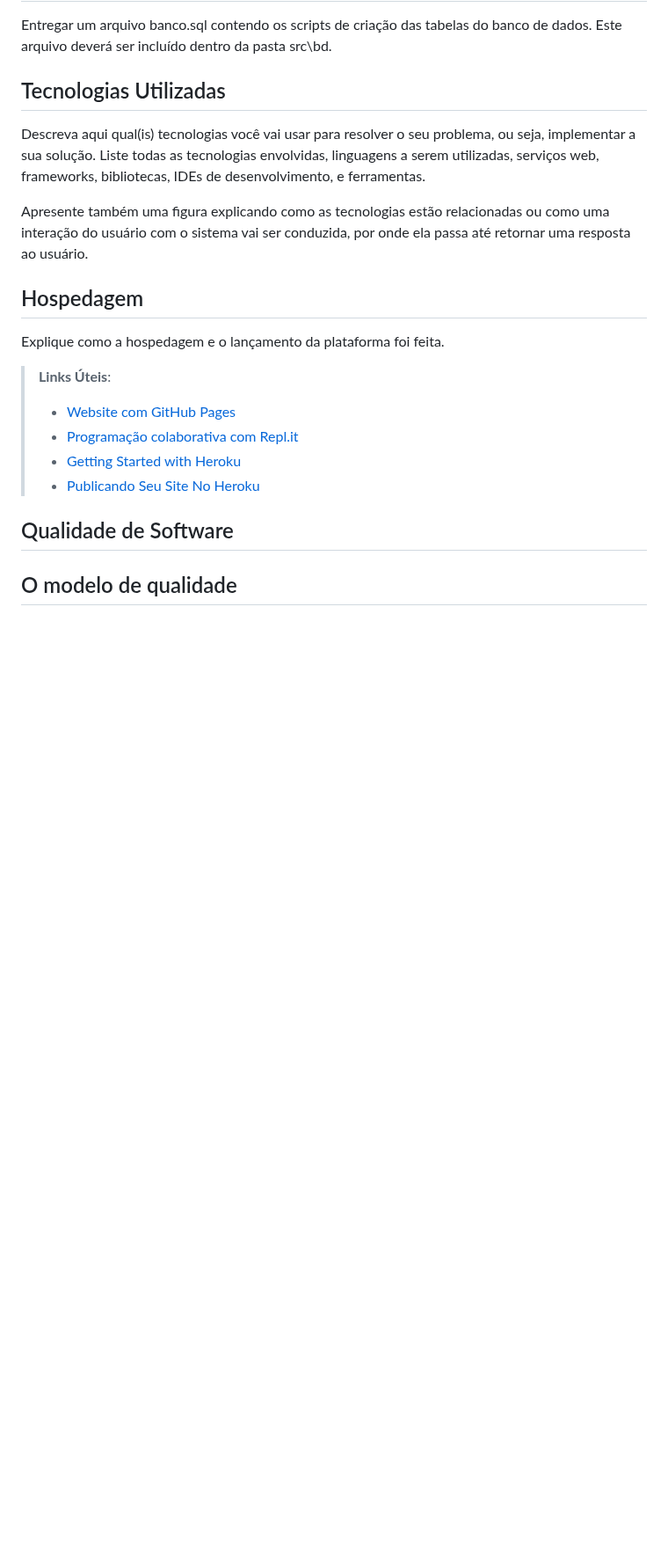
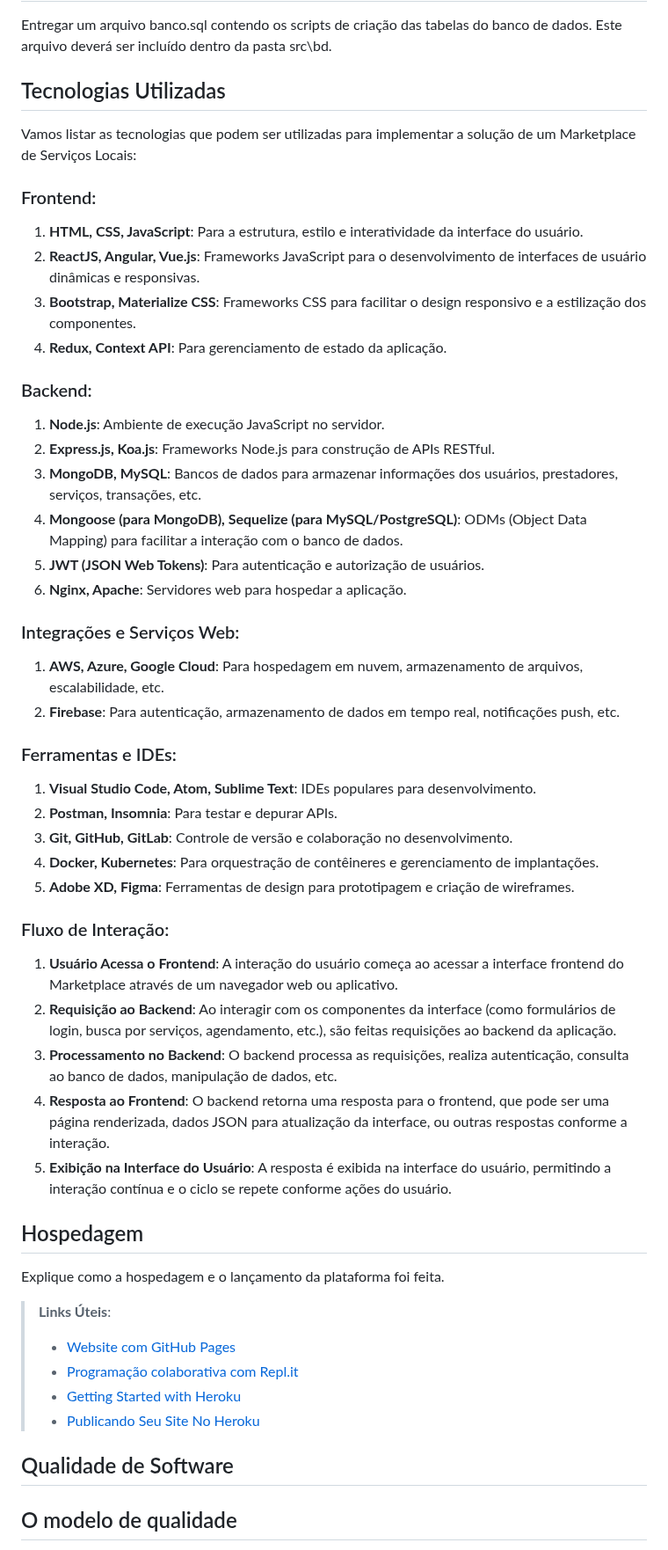
Before and after one commit to ICEI-PUC-Minas-PMV-ADS/pmv-ads-2024-1-e4-proj-infra-t4-connectlocal, a Markdown page: docs/05-Arquitetura da Solução.md, the part around the change. Shown at 88% size. GitHub-like rendering; blank space fills up the shorter version.

```diff
--- a/docs/05-Arquitetura da Solução.md
+++ b/docs/05-Arquitetura da Solução.md
@@ -37,9 +37,39 @@ Entregar um arquivo banco.sql contendo os scripts de criação das tabelas do ba
 
 ## Tecnologias Utilizadas
 
-Descreva aqui qual(is) tecnologias você vai usar para resolver o seu problema, ou seja, implementar a sua solução. Liste todas as tecnologias envolvidas, linguagens a serem utilizadas, serviços web, frameworks, bibliotecas, IDEs de desenvolvimento, e ferramentas.
+Vamos listar as tecnologias que podem ser utilizadas para implementar a solução de um Marketplace de Serviços Locais:
 
-Apresente também uma figura explicando como as tecnologias estão relacionadas ou como uma interação do usuário com o sistema vai ser conduzida, por onde ela passa até retornar uma resposta ao usuário.
+### Frontend:
+1. **HTML, CSS, JavaScript**: Para a estrutura, estilo e interatividade da interface do usuário.
+2. **ReactJS, Angular, Vue.js**: Frameworks JavaScript para o desenvolvimento de interfaces de usuário dinâmicas e responsivas.
+3. **Bootstrap, Materialize CSS**: Frameworks CSS para facilitar o design responsivo e a estilização dos componentes.
+4. **Redux, Context API**: Para gerenciamento de estado da aplicação.
+
+### Backend:
+1. **Node.js**: Ambiente de execução JavaScript no servidor.
+2. **Express.js, Koa.js**: Frameworks Node.js para construção de APIs RESTful.
+3. **MongoDB, MySQL**: Bancos de dados para armazenar informações dos usuários, prestadores, serviços, transações, etc.
+4. **Mongoose (para MongoDB), Sequelize (para MySQL/PostgreSQL)**: ODMs (Object Data Mapping) para facilitar a interação com o banco de dados.
+5. **JWT (JSON Web Tokens)**: Para autenticação e autorização de usuários.
+6. **Nginx, Apache**: Servidores web para hospedar a aplicação.
+
+### Integrações e Serviços Web:
+1. **AWS, Azure, Google Cloud**: Para hospedagem em nuvem, armazenamento de arquivos, escalabilidade, etc.
+2. **Firebase**: Para autenticação, armazenamento de dados em tempo real, notificações push, etc.
+
+### Ferramentas e IDEs:
+1. **Visual Studio Code, Atom, Sublime Text**: IDEs populares para desenvolvimento.
+2. **Postman, Insomnia**: Para testar e depurar APIs.
+3. **Git, GitHub, GitLab**: Controle de versão e colaboração no desenvolvimento.
+4. **Docker, Kubernetes**: Para orquestração de contêineres e gerenciamento de implantações.
+5. **Adobe XD, Figma**: Ferramentas de design para prototipagem e criação de wireframes.
+
+### Fluxo de Interação:
+1. **Usuário Acessa o Frontend**: A interação do usuário começa ao acessar a interface frontend do Marketplace através de um navegador web ou aplicativo.
+2. **Requisição ao Backend**: Ao interagir com os componentes da interface (como formulários de login, busca por serviços, agendamento, etc.), são feitas requisições ao backend da aplicação.
+3. **Processamento no Backend**: O backend processa as requisições, realiza autenticação, consulta ao banco de dados, manipulação de dados, etc.
+4. **Resposta ao Frontend**: O backend retorna uma resposta para o frontend, que pode ser uma página renderizada, dados JSON para atualização da interface, ou outras respostas conforme a interação.
+5. **Exibição na Interface do Usuário**: A resposta é exibida na interface do usuário, permitindo a interação contínua e o ciclo se repete conforme ações do usuário.
 
 ## Hospedagem
 
```
